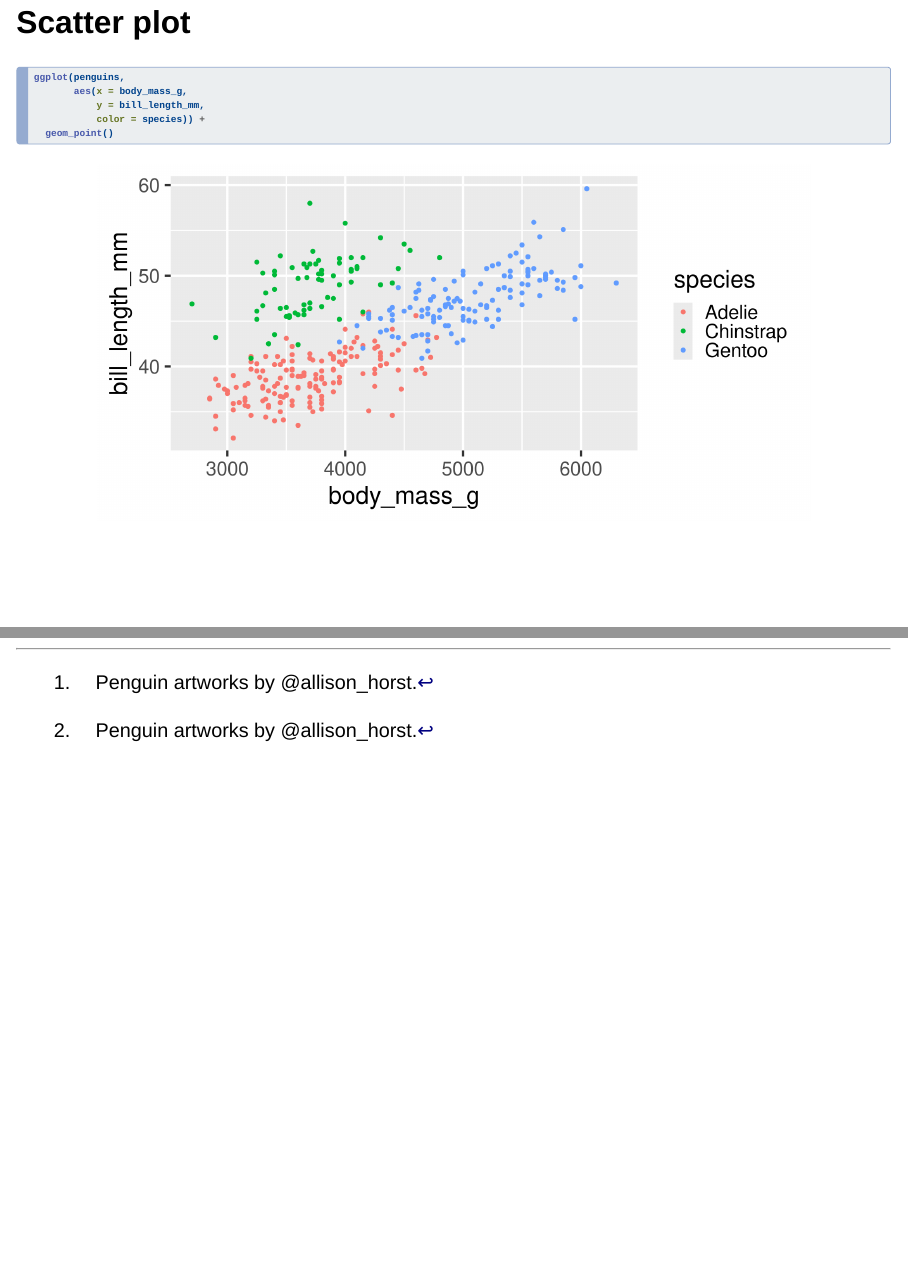
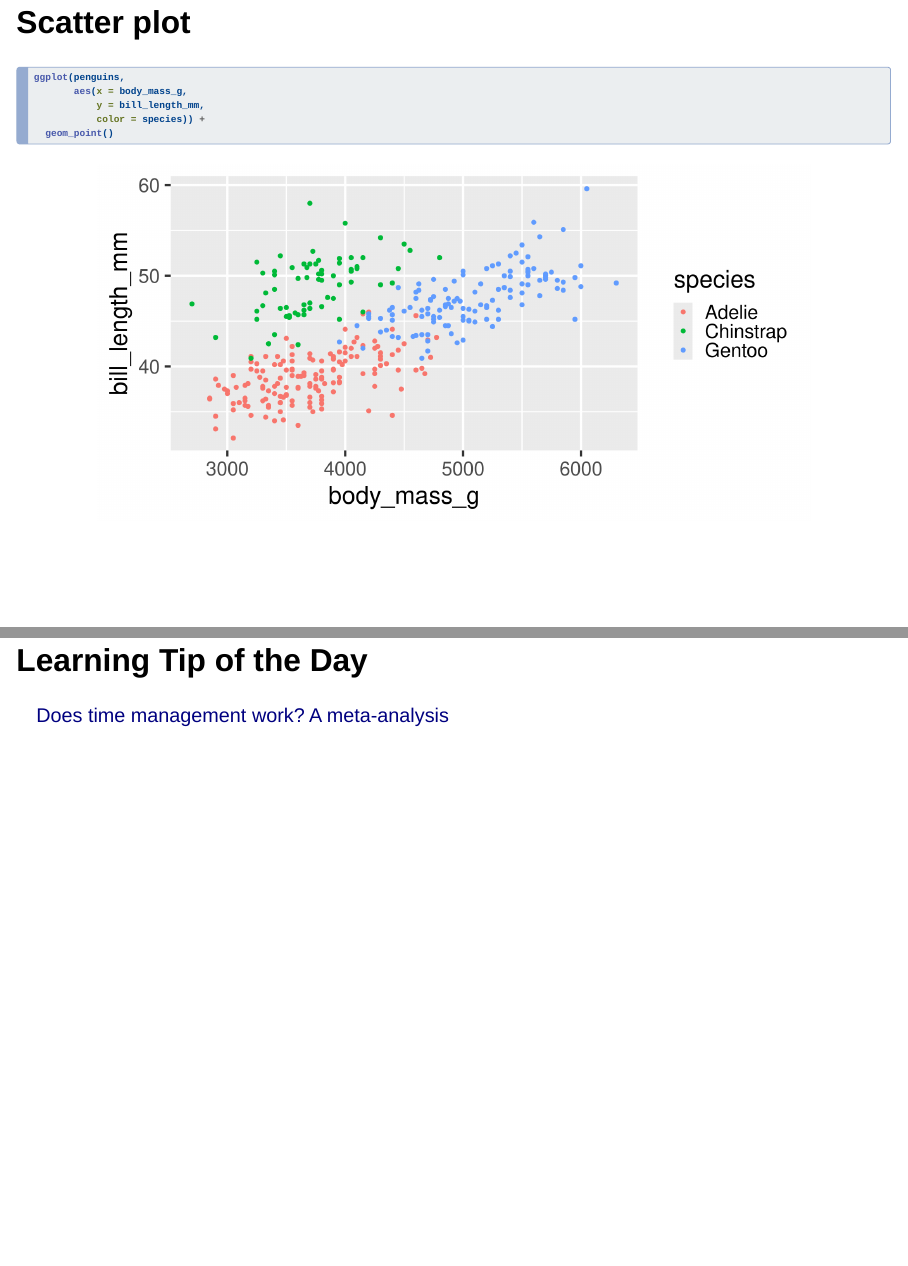
Before and after one commit to mdogucu/stats67-fa24-slides, a Quarto document (week01/1b-summarize-data.qmd): pages 54 and 55 of 55 before the commit and pages 54 and 55 of 56 after it, joined at a grey line. Rendered offline with R 4.5, knitr and Pandoc in place of Quarto, with nearby package versions; drawn as Slidy slides in place of the format the file asks for; some code elsewhere in the file could not run offline.

Commit message:
1b learning tip

````diff
--- a/week01/1b-summarize-data.qmd
+++ b/week01/1b-summarize-data.qmd
@@ -896,3 +896,8 @@ ggplot(penguins,
            color = species)) +
   geom_point()
 ```
+
+
+## Learning Tip of the Day
+
+[Does time management work? A meta-analysis](https://journals.plos.org/plosone/article?id=10.1371/journal.pone.0245066)
````
Also changed, not shown: week01/1b-summarize-data.html.
